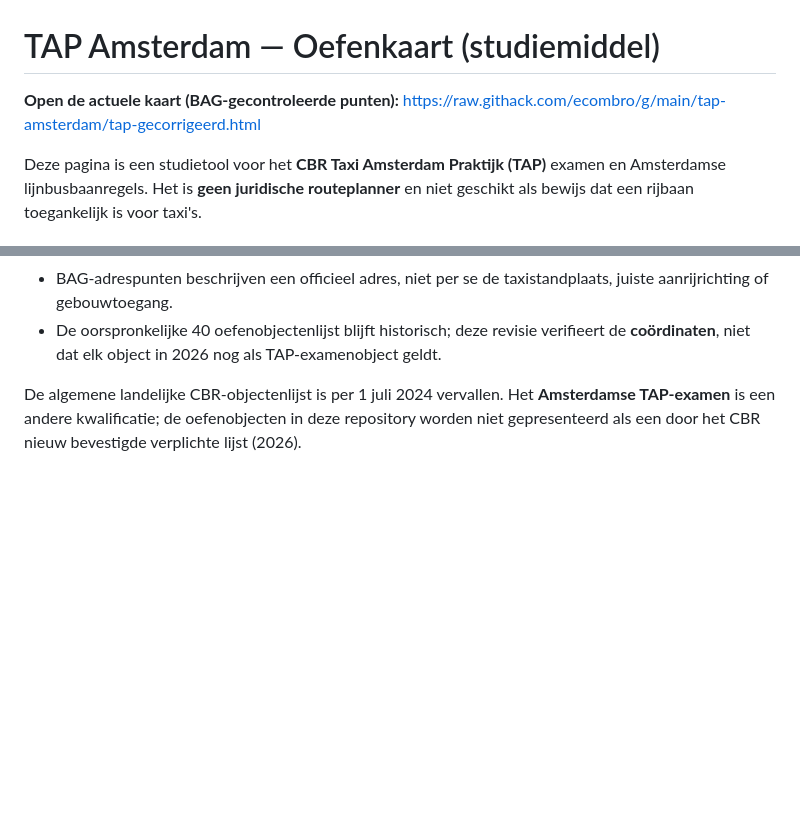
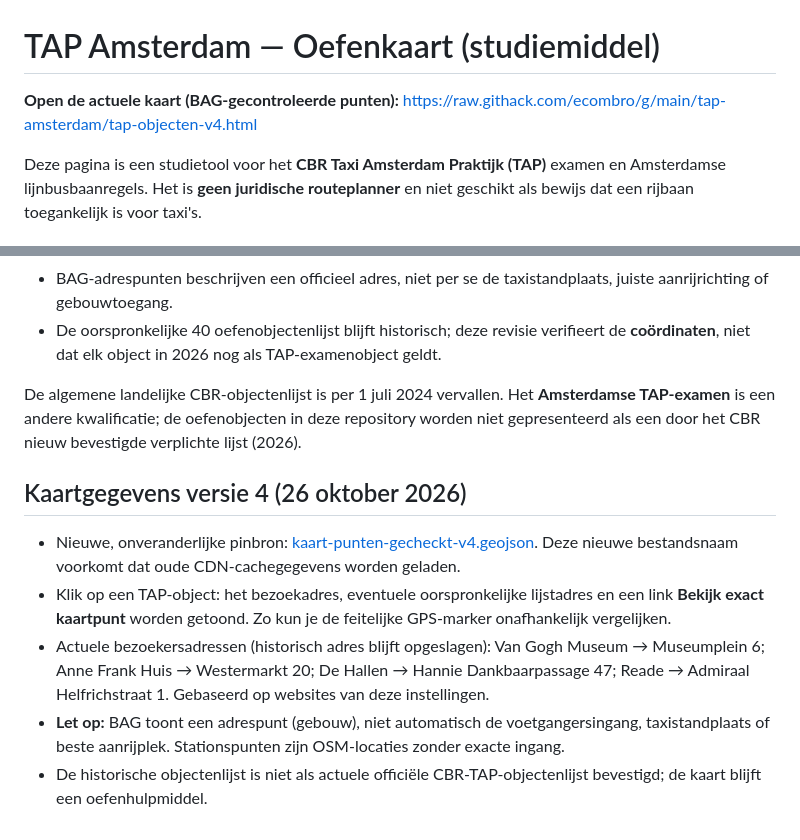
Before and after one commit to ecombro/g, a Markdown page: tap-amsterdam/README.md, 2 parts joined by grey strips. Drawn GitHub-style; blank space fills up the shorter version.

Commit message:
Document TAP map V4 immutable locations and independent exact-pin comparison

```diff
--- a/tap-amsterdam/README.md
+++ b/tap-amsterdam/README.md
@@ -1,6 +1,6 @@
 # TAP Amsterdam — Oefenkaart (studiemiddel)
 
-**Open de actuele kaart (BAG-gecontroleerde punten):** https://raw.githack.com/ecombro/g/main/tap-amsterdam/tap-gecorrigeerd.html
+**Open de actuele kaart (BAG-gecontroleerde punten):** https://raw.githack.com/ecombro/g/main/tap-amsterdam/tap-objecten-v4.html
 
 Deze pagina is een studietool voor het **CBR Taxi Amsterdam Praktijk (TAP)** examen en Amsterdamse lijnbusbaanregels. Het is **geen juridische routeplanner** en niet geschikt als bewijs dat een rijbaan toegankelijk is voor taxi's.
 
@@ -43,3 +43,11 @@ Deze pagina is een studietool voor het **CBR Taxi Amsterdam Praktijk (TAP)** exa
 - De oorspronkelijke 40 oefenobjectenlijst blijft historisch; deze revisie verifieert de **coördinaten**, niet dat elk object in 2026 nog als TAP-examenobject geldt.
 
 De algemene landelijke CBR-objectenlijst is per 1 juli 2024 vervallen. Het **Amsterdamse TAP-examen** is een andere kwalificatie; de oefenobjecten in deze repository worden niet gepresenteerd als een door het CBR nieuw bevestigde verplichte lijst (2026).
+
+
+## Kaartgegevens versie 4 (26 oktober 2026)
+- Nieuwe, onveranderlijke pinbron: [kaart-punten-gecheckt-v4.geojson](./kaart-punten-gecheckt-v4.geojson). Deze nieuwe bestandsnaam voorkomt dat oude CDN-cachegegevens worden geladen.
+- Klik op een TAP-object: het bezoekadres, eventuele oorspronkelijke lijstadres en een link **Bekijk exact kaartpunt** worden getoond. Zo kun je de feitelijke GPS-marker onafhankelijk vergelijken.
+- Actuele bezoekersadressen (historisch adres blijft opgeslagen): Van Gogh Museum → Museumplein 6; Anne Frank Huis → Westermarkt 20; De Hallen → Hannie Dankbaarpassage 47; Reade → Admiraal Helfrichstraat 1. Gebaseerd op websites van deze instellingen.
+- **Let op:** BAG toont een adrespunt (gebouw), niet automatisch de voetgangersingang, taxistandplaats of beste aanrijplek. Stationspunten zijn OSM-locaties zonder exacte ingang.
+- De historische objectenlijst is niet als actuele officiële CBR-TAP-objectenlijst bevestigd; de kaart blijft een oefenhulpmiddel.
```
